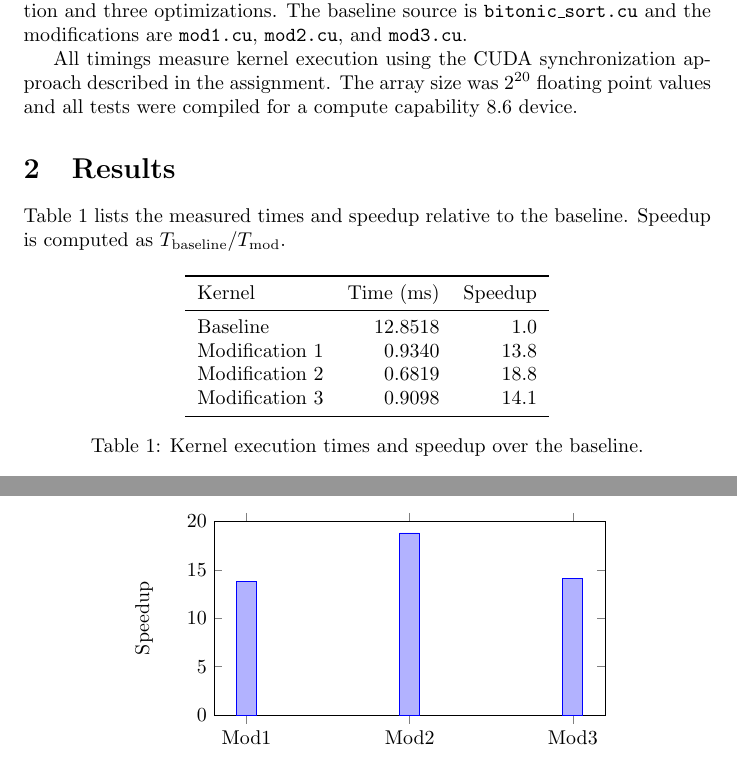
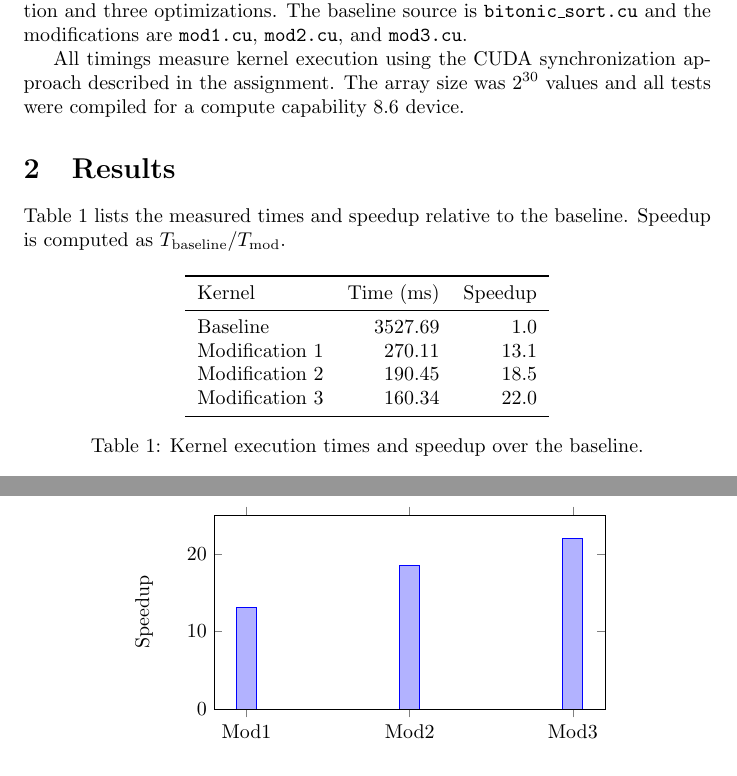
Before and after one commit to bell-kevin/CUDA-bitonic-sort, a LaTeX document (report.tex): two parts of pages 1 and 2 of 2, joined at a grey line, cut so that both start at the same text. Compiled offline with pdfLaTeX.

```diff
--- a/report.tex
+++ b/report.tex
@@ -11,7 +11,7 @@
 \section{Overview}
 This report summarizes timing results for a baseline bitonic sort implementation and three optimizations. The baseline source is \texttt{bitonic\_sort.cu} and the modifications are \texttt{mod1.cu}, \texttt{mod2.cu}, and \texttt{mod3.cu}.
 
-All timings measure kernel execution using the CUDA synchronization approach described in the assignment. The array size was $2^{20}$ floating point values and all tests were compiled for a compute capability 8.6 device.
+All timings measure kernel execution using the CUDA synchronization approach described in the assignment. The array size was $2^{30}$ values and all tests were compiled for a compute capability 8.6 device.
 
 \section{Results}
 Table~\ref{tab:times} lists the measured times and speedup relative to the baseline. Speedup is computed as $T_{\text{baseline}}/T_{\text{mod}}$.
@@ -21,10 +21,10 @@
 \begin{tabular}{lrr}
 \toprule
 Kernel & Time (ms) & Speedup \\ \midrule
-Baseline & 12.8518 & 1.0 \\
-Modification~1 & 0.9340 & 13.8 \\
-Modification~2 & 0.6819 & 18.8 \\
-Modification~3 & 0.9098 & 14.1 \\ \bottomrule
+Baseline & 3527.69 & 1.0 \\
+Modification~1 & 270.11 & 13.1 \\
+Modification~2 & 190.45 & 18.5 \\
+Modification~3 & 160.34 & 22.0 \\ \bottomrule
 \end{tabular}
 \caption{Kernel execution times and speedup over the baseline.}
 \label{tab:times}
@@ -40,11 +40,11 @@
     symbolic x coords={Mod1,Mod2,Mod3},
     xtick=data,
     ylabel={Speedup},
-    ymin=0,ymax=20,
+    ymin=0,ymax=25,
     width=0.7\linewidth,
     height=5cm
 ]
-\addplot coordinates {(Mod1,13.8) (Mod2,18.8) (Mod3,14.1)};
+\addplot coordinates {(Mod1,13.1) (Mod2,18.5) (Mod3,22.0)};
 \end{axis}
 \end{tikzpicture}
 \caption{Speedup relative to the baseline implementation.}
```
Also changed, not shown: 4 other files.
